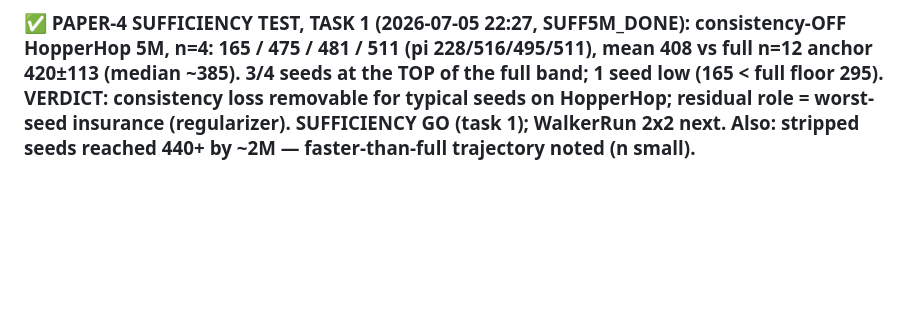
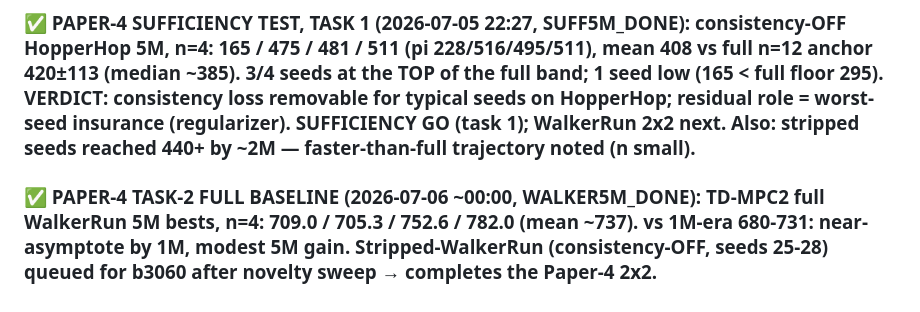
Before and after one commit to SuuTTT/wm-redundancy-paper, a Markdown page: bet2_null_results.md, the part around the change. GitHub-like rendering; blank space fills up the shorter version.

Commit message:
Ledger: Paper-4 task-2 full baseline — WalkerRun 5M 709/705/753/782
Co-Authored-By: Claude Fable 5 <noreply@anthropic.com>

```diff
--- a/bet2_null_results.md
+++ b/bet2_null_results.md
@@ -542,3 +542,5 @@ Direct 8M runs, fresh seeds: HopperHop s51 139.2, s52 139.9 — **0/2 crossed 20
 ### ✅ 5M ANCHOR n=12 FINAL (2026-07-05 14:45, HOP5M_N8_DONE + HOP5M_B_DONE): TD-MPC2 HopperHop 5M bests, 12 seeds: 477.4/481.3/393.2/295.0 (orig) + 604.1/314.5/499.7/364.8 (s35-38) + 315.8/376.9/306.8/610.4 (s39-42) = **mean 420.0 ± 112.7 (sd), range 295-610**. Flagship efficiency anchor at publication n. CAMPAIGN EVIDENCE TABLE COMPLETE.
 
 ### ✅ PAPER-4 SUFFICIENCY TEST, TASK 1 (2026-07-05 22:27, SUFF5M_DONE): consistency-OFF HopperHop 5M, n=4: **165 / 475 / 481 / 511** (pi 228/516/495/511), mean 408 vs full n=12 anchor 420±113 (median ~385). 3/4 seeds at the TOP of the full band; 1 seed low (165 < full floor 295). VERDICT: consistency loss removable for typical seeds on HopperHop; residual role = worst-seed insurance (regularizer). SUFFICIENCY GO (task 1); WalkerRun 2x2 next. Also: stripped seeds reached 440+ by ~2M — faster-than-full trajectory noted (n small).
+
+### ✅ PAPER-4 TASK-2 FULL BASELINE (2026-07-06 ~00:00, WALKER5M_DONE): TD-MPC2 full WalkerRun 5M bests, n=4: **709.0 / 705.3 / 752.6 / 782.0** (mean ~737). vs 1M-era 680-731: near-asymptote by 1M, modest 5M gain. Stripped-WalkerRun (consistency-OFF, seeds 25-28) queued for b3060 after novelty sweep → completes the Paper-4 2x2.
```
